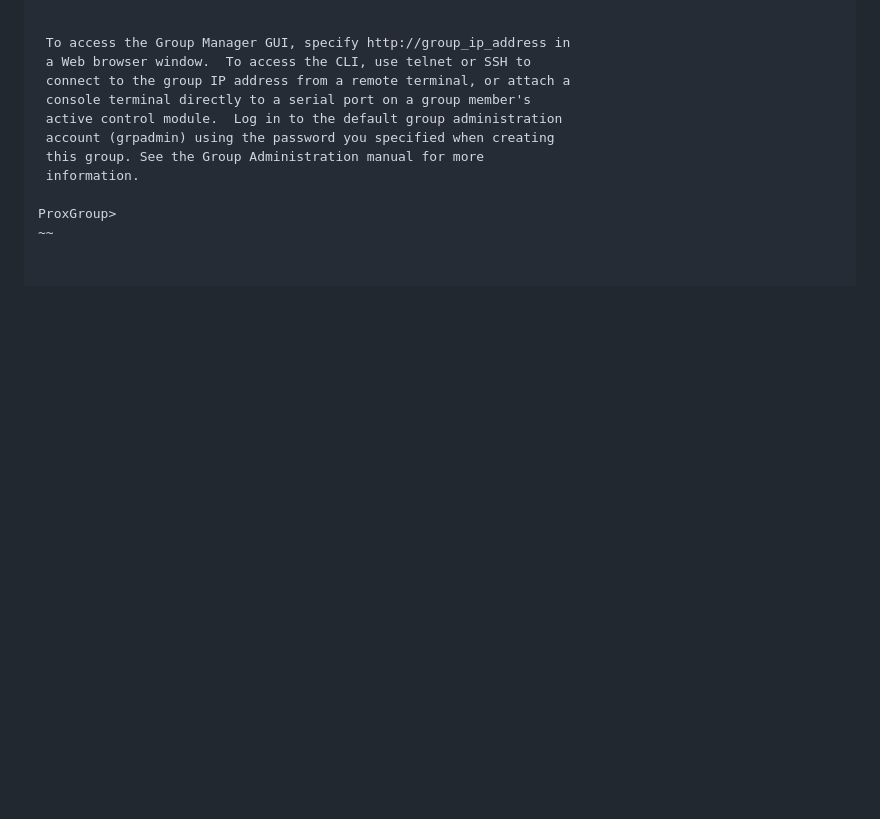
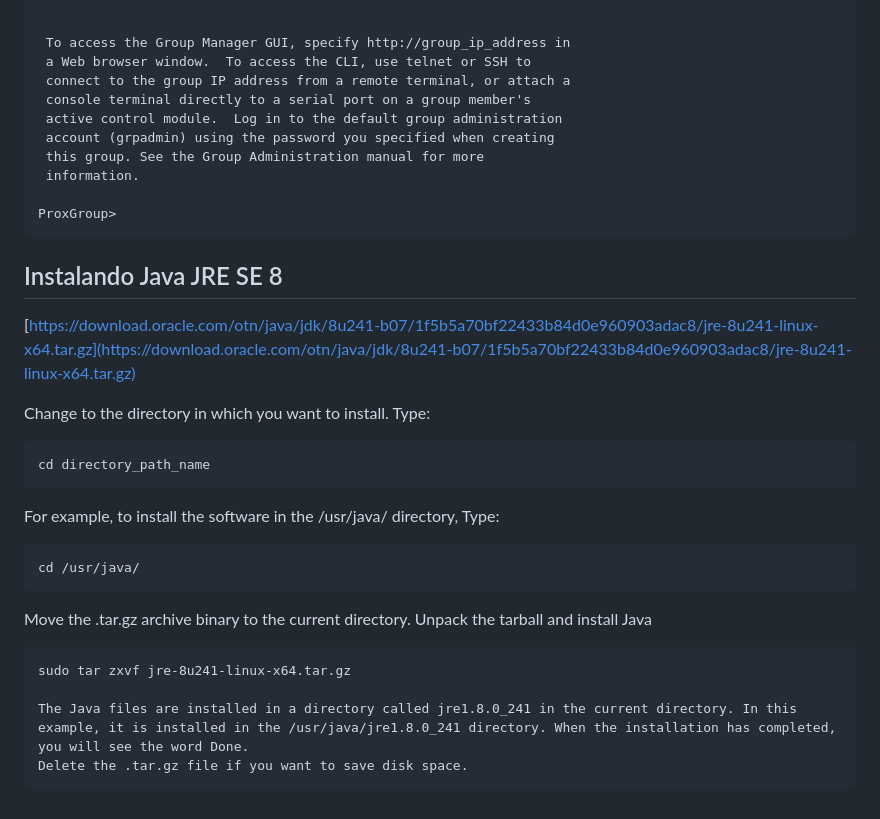
Before and after one commit to BernardoNilson/HPC-Lab, a Markdown page: docs/configuracao_ps4100.md, the part around the change. GitHub-like rendering; blank space fills up the shorter version.

```diff
--- a/docs/configuracao_ps4100.md
+++ b/docs/configuracao_ps4100.md
@@ -141,4 +141,23 @@ Waiting for configuration to become active......Done
  information.
 
 ProxGroup>
-~~
+~~~
+
+## Instalando Java JRE SE 8
+[https://download.oracle.com/otn/java/jdk/8u241-b07/1f5b5a70bf22433b84d0e960903adac8/jre-8u241-linux-x64.tar.gz](https://download.oracle.com/otn/java/jdk/8u241-b07/1f5b5a70bf22433b84d0e960903adac8/jre-8u241-linux-x64.tar.gz)
+
+
+Change to the directory in which you want to install. Type:
+
+    cd directory_path_name
+
+For example, to install the software in the /usr/java/ directory, Type:
+
+    cd /usr/java/
+
+Move the .tar.gz archive binary to the current directory. Unpack the tarball and install Java
+
+    sudo tar zxvf jre-8u241-linux-x64.tar.gz
+
+    The Java files are installed in a directory called jre1.8.0_241 in the current directory. In this example, it is installed in the /usr/java/jre1.8.0_241 directory. When the installation has completed, you will see the word Done.
+    Delete the .tar.gz file if you want to save disk space.
```
